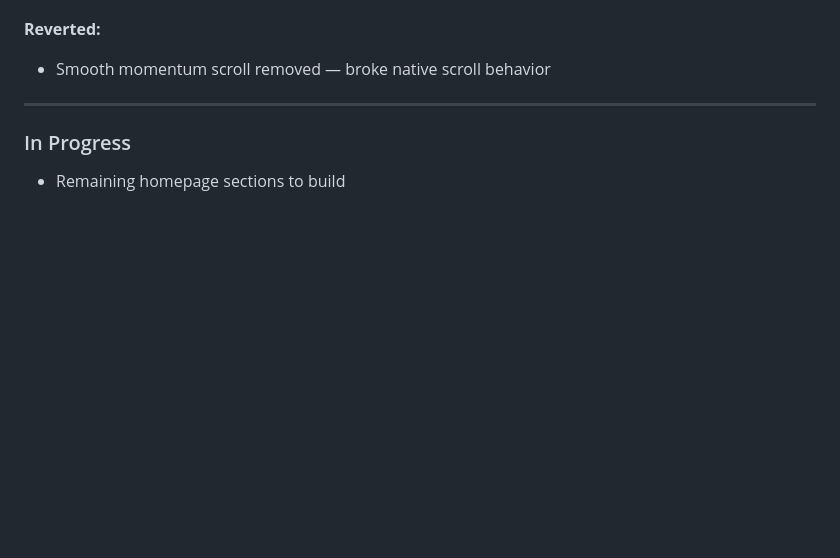
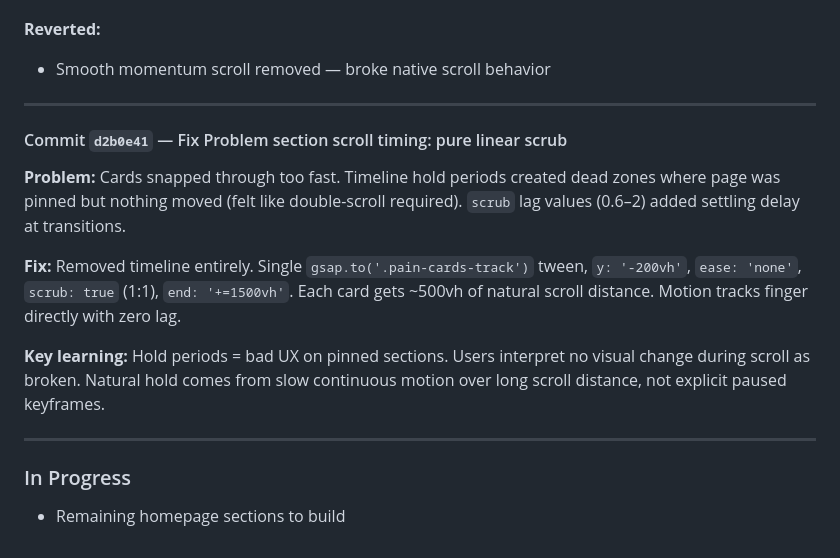
Before and after one commit to karuchehan/keelGTM, a Markdown page: docs/session-log.md, the part around the change. Rendered like a GitHub page; blank space fills up the shorter version.

Commit message:
Update session log: Problem section scroll timing fix details
Co-Authored-By: Claude Sonnet 4.6 <noreply@anthropic.com>

```diff
--- a/docs/session-log.md
+++ b/docs/session-log.md
@@ -133,5 +133,15 @@ Running log of all discussions, decisions, and changes made to the website. Upda
 
 ---
 
+#### Commit `d2b0e41` — Fix Problem section scroll timing: pure linear scrub
+
+**Problem:** Cards snapped through too fast. Timeline hold periods created dead zones where page was pinned but nothing moved (felt like double-scroll required). `scrub` lag values (0.6–2) added settling delay at transitions.
+
+**Fix:** Removed timeline entirely. Single `gsap.to('.pain-cards-track')` tween, `y: '-200vh'`, `ease: 'none'`, `scrub: true` (1:1), `end: '+=1500vh'`. Each card gets ~500vh of natural scroll distance. Motion tracks finger directly with zero lag.
+
+**Key learning:** Hold periods = bad UX on pinned sections. Users interpret no visual change during scroll as broken. Natural hold comes from slow continuous motion over long scroll distance, not explicit paused keyframes.
+
+---
+
 ### In Progress
 - Remaining homepage sections to build
```
